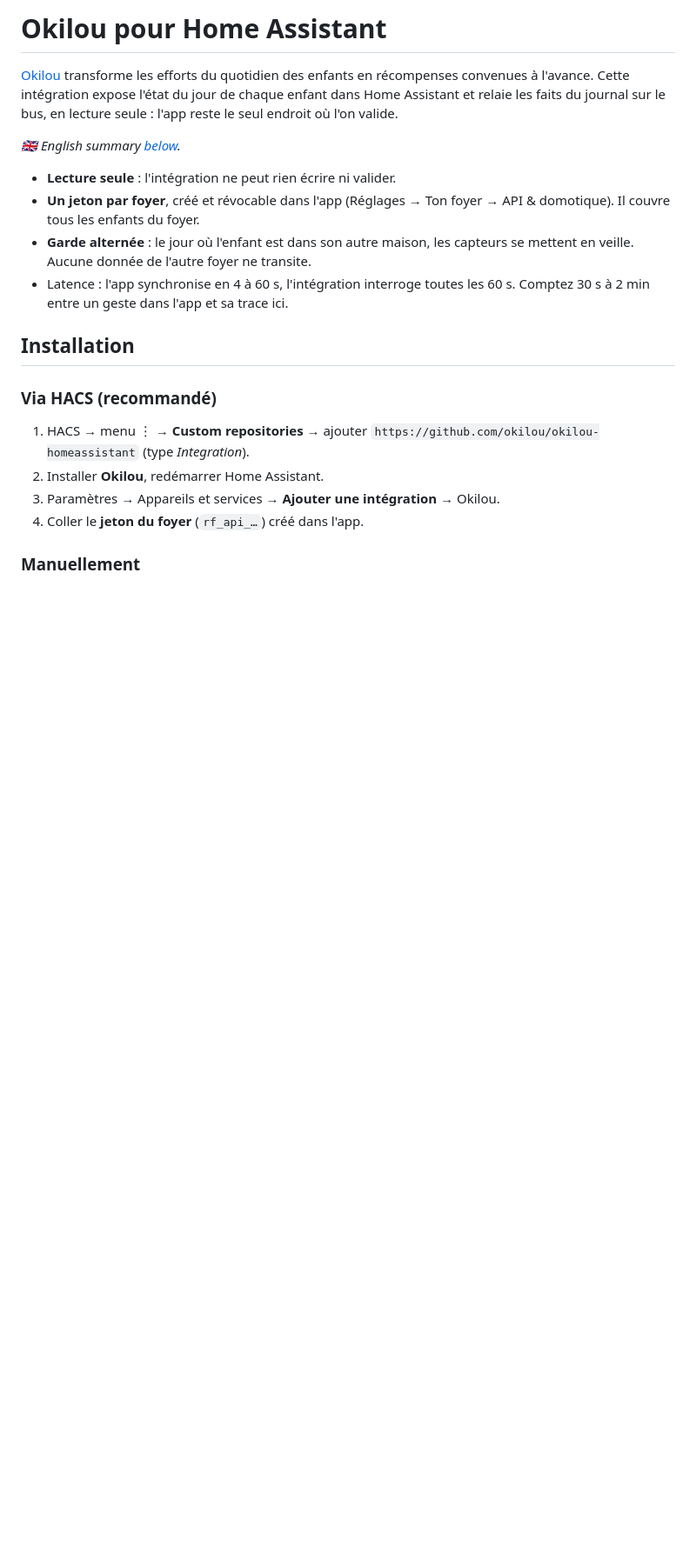
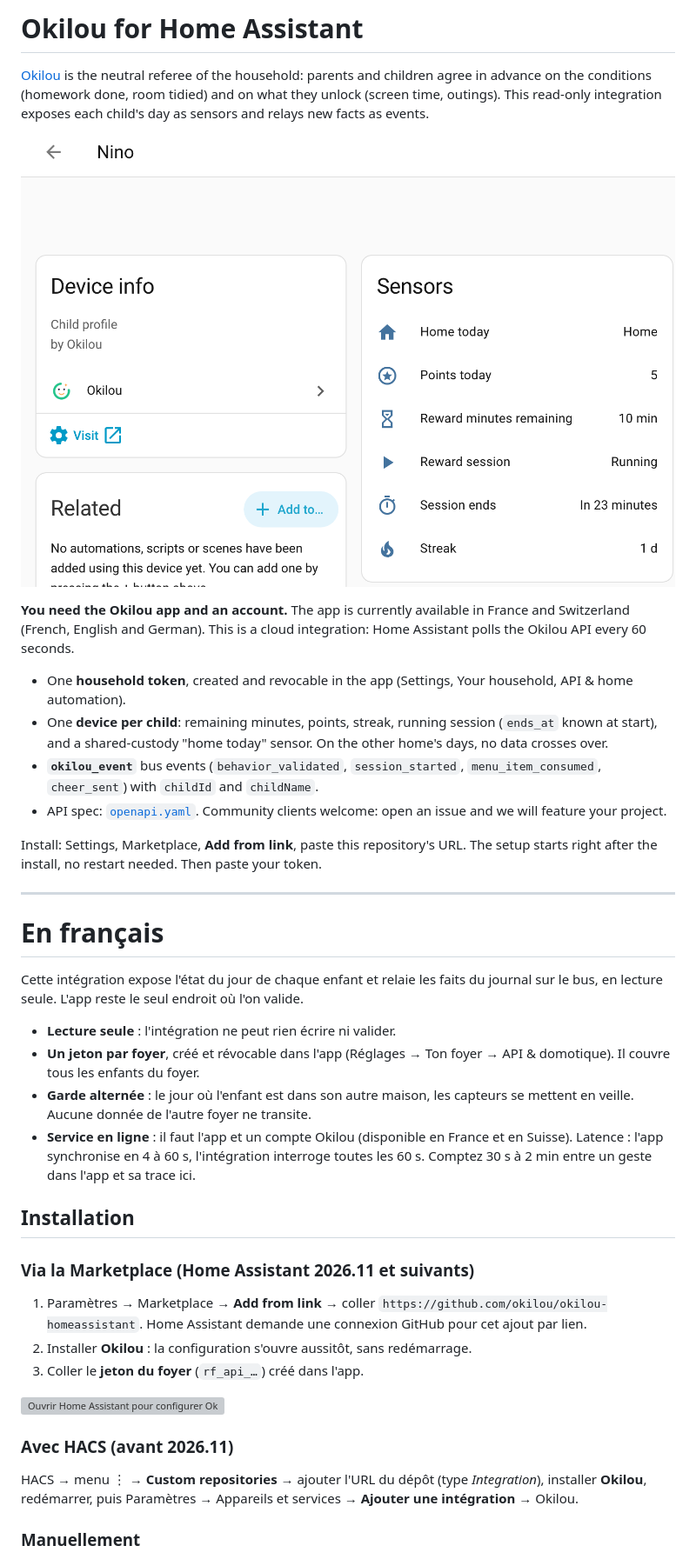
Before and after one commit to okilou/okilou-homeassistant, a Markdown page: README.md, the part around one of its changes. Shown at 87% size. GitHub-like rendering; pictures changed too: docs/device.png (added); blank space fills up the shorter version; grey boxes are pictures that could not be loaded.

Commit message:
Prepare for the Home Assistant Marketplace catalog
Remove the brands check override, add a manifest category and country list,
drop strings.json, rewrite the README for the Marketplace install path.

```diff
--- a/README.md
+++ b/README.md
@@ -1,29 +1,50 @@
-# Okilou pour Home Assistant
+# Okilou for Home Assistant
 
-[Okilou](https://okilou.fr) transforme les efforts du quotidien des enfants en
-récompenses convenues à l'avance. Cette intégration expose l'état du jour de
-chaque enfant dans Home Assistant et relaie les faits du journal sur le bus,
-en lecture seule : l'app reste le seul endroit où l'on valide.
+[Okilou](https://okilou.fr/?src=ha) is the neutral referee of the household: parents and children agree in advance on the conditions (homework done, room tidied) and on what they unlock (screen time, outings). This read-only integration exposes each child's day as sensors and relays new facts as events.
 
-*🇬🇧 English summary [below](#english-summary).*
+![Child device in Home Assistant](https://raw.githubusercontent.com/okilou/okilou-homeassistant/main/docs/device.png)
+
+**You need the Okilou app and an account.** The app is currently available in France and Switzerland (French, English and German). This is a cloud integration: Home Assistant polls the Okilou API every 60 seconds.
+
+- One **household token**, created and revocable in the app (Settings, Your household, API & home automation).
+- One **device per child**: remaining minutes, points, streak, running session (`ends_at` known at start), and a shared-custody "home today" sensor. On the other home's days, no data crosses over.
+- **`okilou_event`** bus events (`behavior_validated`, `session_started`, `menu_item_consumed`, `cheer_sent`) with `childId` and `childName`.
+- API spec: [`openapi.yaml`](openapi.yaml). Community clients welcome: open an issue and we will feature your project.
+
+Install: Settings, Marketplace, **Add from link**, paste this repository's URL. The setup starts right after the install, no restart needed. Then paste your token.
+
+---
+
+# En français
+
+Cette intégration expose l'état du jour de chaque enfant et relaie les faits du journal sur le bus, en lecture seule. L'app reste le seul endroit où l'on valide.
 
 - **Lecture seule** : l'intégration ne peut rien écrire ni valider.
 - **Un jeton par foyer**, créé et révocable dans l'app (Réglages → Ton foyer →
   API & domotique). Il couvre tous les enfants du foyer.
 - **Garde alternée** : le jour où l'enfant est dans son autre maison, les
   capteurs se mettent en veille. Aucune donnée de l'autre foyer ne transite.
-- Latence : l'app synchronise en 4 à 60 s, l'intégration interroge toutes les
-  60 s. Comptez 30 s à 2 min entre un geste dans l'app et sa trace ici.
+- **Service en ligne** : il faut l'app et un compte Okilou (disponible en France
+  et en Suisse). Latence : l'app synchronise en 4 à 60 s, l'intégration interroge
+  toutes les 60 s. Comptez 30 s à 2 min entre un geste dans l'app et sa trace ici.
 
 ## Installation
 
-### Via HACS (recommandé)
+### Via la Marketplace (Home Assistant 2026.11 et suivants)
 
-1. HACS → menu ⋮ → **Custom repositories** → ajouter
-   `https://github.com/okilou/okilou-homeassistant` (type *Integration*).
-2. Installer **Okilou**, redémarrer Home Assistant.
-3. Paramètres → Appareils et services → **Ajouter une intégration** → Okilou.
-4. Coller le **jeton du foyer** (`rf_api_…`) créé dans l'app.
+1. Paramètres → Marketplace → **Add from link** → coller
+   `https://github.com/okilou/okilou-homeassistant`. Home Assistant demande une
+   connexion GitHub pour cet ajout par lien.
+2. Installer **Okilou** : la configuration s'ouvre aussitôt, sans redémarrage.
+3. Coller le **jeton du foyer** (`rf_api_…`) créé dans l'app.
+
+[![Ouvrir Home Assistant pour configurer Okilou](https://my.home-assistant.io/badges/config_flow_start.svg)](https://my.home-assistant.io/redirect/config_flow_start/?domain=okilou)
+
+### Avec HACS (avant 2026.11)
+
+HACS → menu ⋮ → **Custom repositories** → ajouter l'URL du dépôt (type
+*Integration*), installer **Okilou**, redémarrer, puis Paramètres → Appareils et
+services → **Ajouter une intégration** → Okilou.
 
 ### Manuellement
 
```
Also changed, not shown: other parts of README.md (+7 -25 lines), 5 other files.
